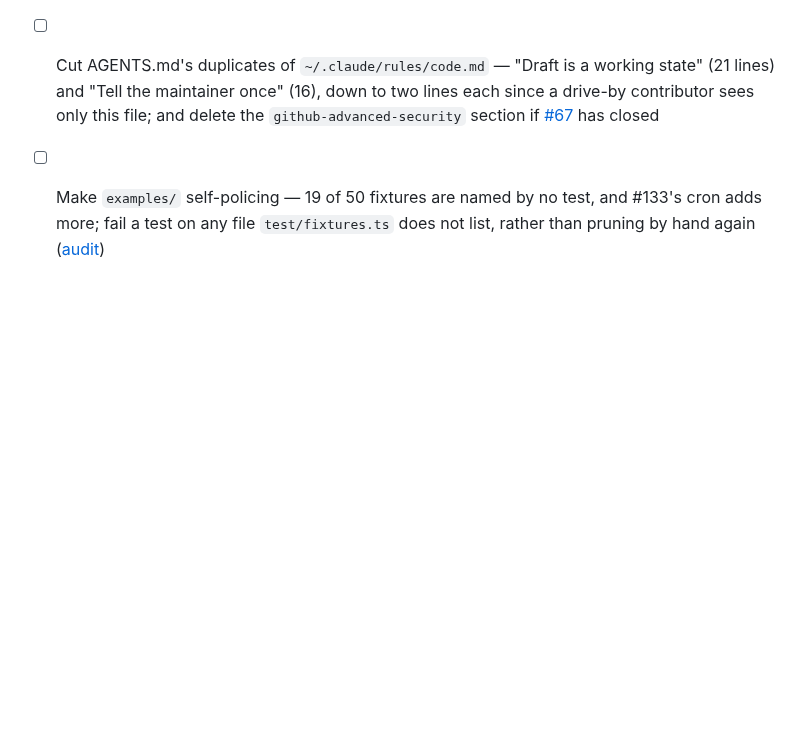
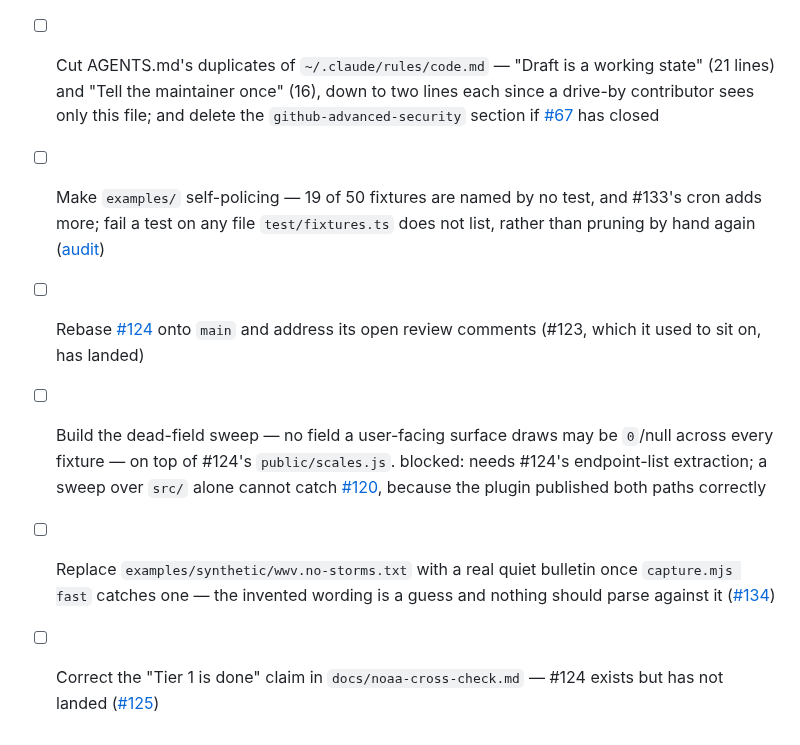
Before and after one commit to mark-brannan/signalk-noaa-space-weather, a Markdown page: kanban.md, the part around the change. GitHub-like rendering; blank space fills up the shorter version.

Commit message:
docs: card the loops this session opened
Co-Authored-By: Claude Opus 5 <noreply@anthropic.com>
Claude-Session: https://claude.ai/code/session_01MR6RmiNcN6bkZoGUCYfaxx

```diff
--- a/kanban.md
+++ b/kanban.md
@@ -57,3 +57,18 @@ what it is blocked by. Delete it when it is done.
       and #133's cron adds more; fail a test on any file `test/fixtures.ts`
       does not list, rather than pruning by hand again
       ([audit](https://claude.ai/code/artifact/6150bdd6-8257-43fe-992c-e24263e340c7))
+- [ ] Rebase [#124](https://github.com/mark-brannan/signalk-noaa-space-weather/pull/124)
+      onto `main` and address its open review comments (#123, which it used to
+      sit on, has landed)
+- [ ] Build the dead-field sweep — no field a user-facing surface draws may be
+      `0`/null across every fixture — on top of #124's `public/scales.js`.
+      blocked: needs #124's endpoint-list extraction; a sweep over `src/` alone
+      cannot catch [#120](https://github.com/mark-brannan/signalk-noaa-space-weather/issues/120),
+      because the plugin published both paths correctly
+- [ ] Replace `examples/synthetic/wwv.no-storms.txt` with a real quiet bulletin
+      once `capture.mjs fast` catches one — the invented wording is a guess and
+      nothing should parse against it
+      ([#134](https://github.com/mark-brannan/signalk-noaa-space-weather/pull/134))
+- [ ] Correct the "Tier 1 is done" claim in `docs/noaa-cross-check.md` — #124
+      exists but has not landed
+      ([#125](https://github.com/mark-brannan/signalk-noaa-space-weather/pull/125#discussion_r3856210060))
```
